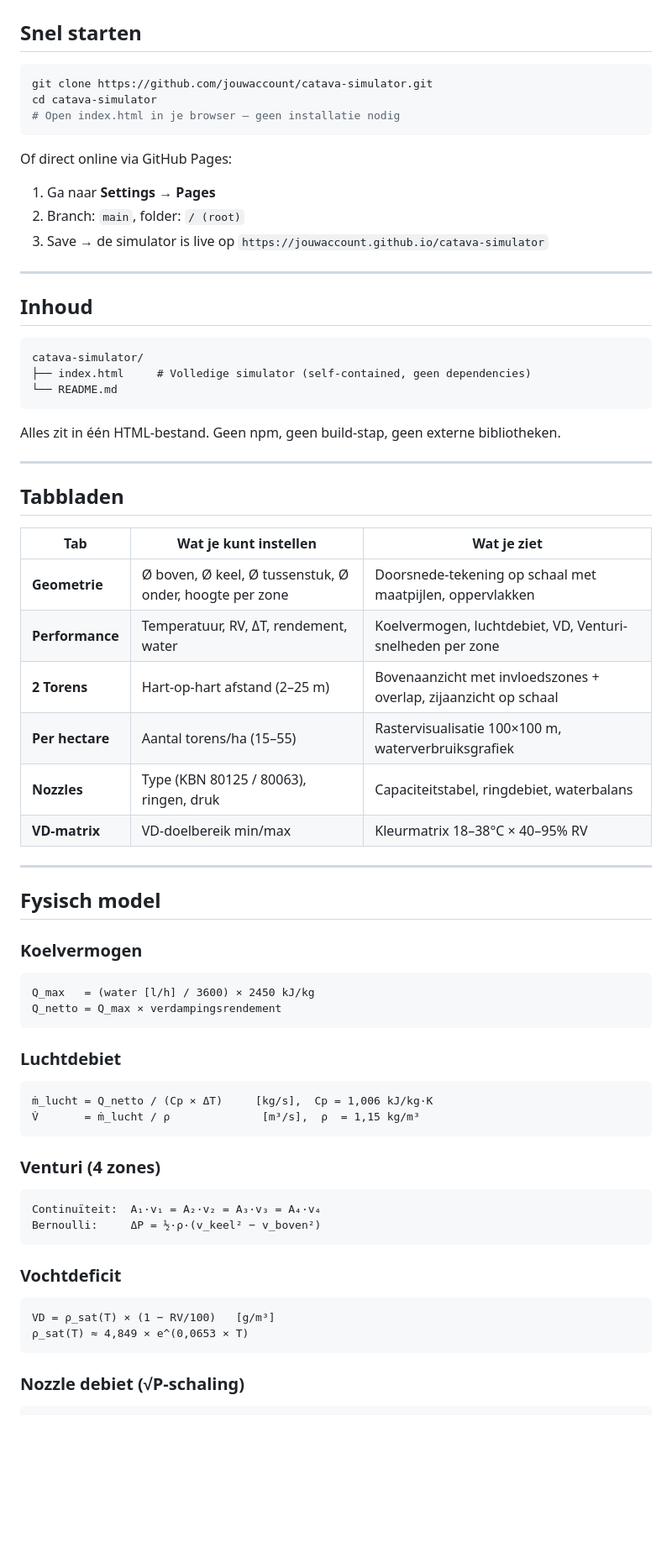
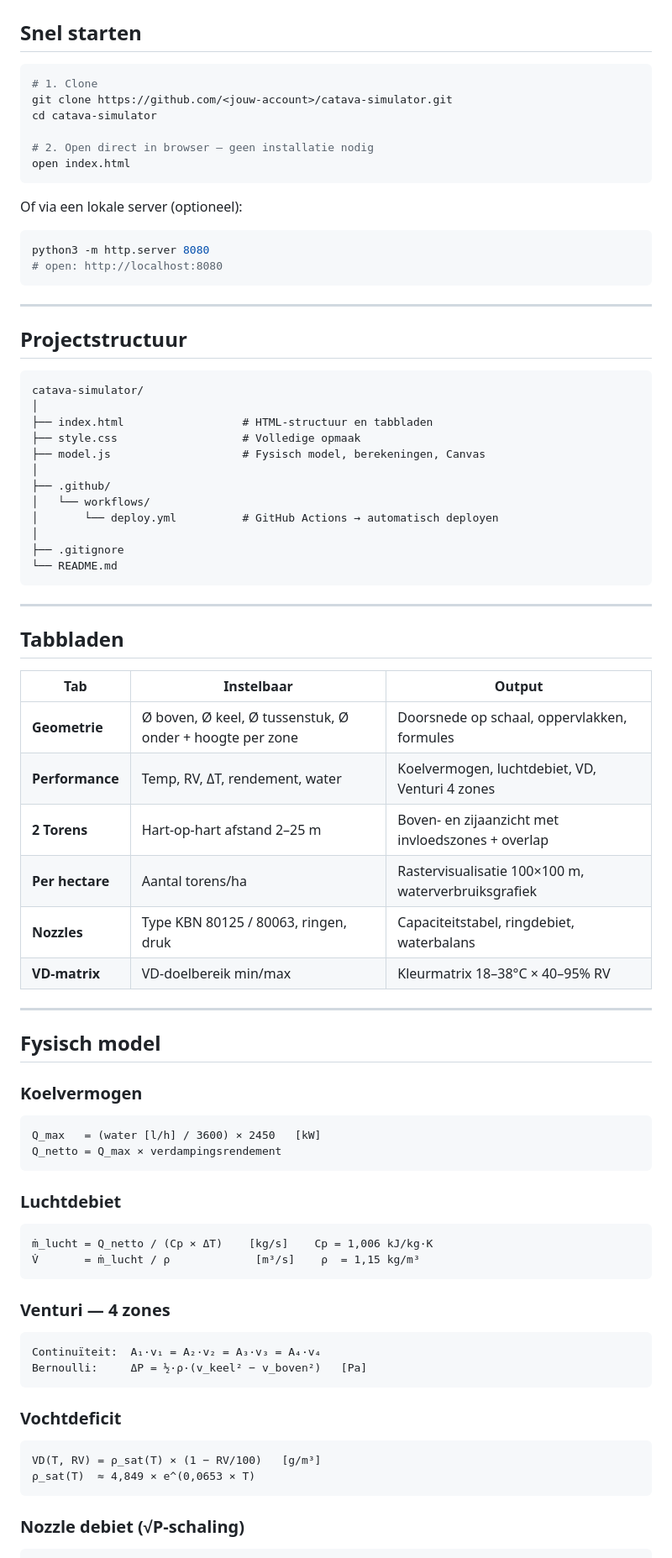
Before and after one commit to peekbv-rgb/Torenperformance, a Markdown page: README.md, the part around one of its changes. Shown at 84% size. Rendered like a GitHub page; blank space fills up the shorter version.

Commit message:
Enhance README formatting and content
Updated README with improved formatting and additional sections.

````diff
--- a/README.md
+++ b/README.md
@@ -9,39 +19,51 @@ Interactief fysisch rekenmodel voor de **Catava Air airsok** — een katabatisch
 ## Snel starten
 
 ```bash
-git clone https://github.com/jouwaccount/catava-simulator.git
+# 1. Clone
+git clone https://github.com/<jouw-account>/catava-simulator.git
 cd catava-simulator
-# Open index.html in je browser — geen installatie nodig
+
+# 2. Open direct in browser — geen installatie nodig
+open index.html
 ```
 
-Of direct online via GitHub Pages:
-1. Ga naar **Settings → Pages**
-2. Branch: `main`, folder: `/ (root)`
-3. Save → de simulator is live op `https://jouwaccount.github.io/catava-simulator`
+Of via een lokale server (optioneel):
+
+```bash
+python3 -m http.server 8080
+# open: http://localhost:8080
+```
 
 ---
 
-## Inhoud
+## Projectstructuur
 
 ```
 catava-simulator/
-├── index.html     # Volledige simulator (self-contained, geen dependencies)
+│
+├── index.html                  # HTML-structuur en tabbladen
+├── style.css                   # Volledige opmaak
+├── model.js                    # Fysisch model, berekeningen, Canvas
+│
+├── .github/
+│   └── workflows/
+│       └── deploy.yml          # GitHub Actions → automatisch deployen
+│
+├── .gitignore
 └── README.md
 ```
-
-Alles zit in één HTML-bestand. Geen npm, geen build-stap, geen externe bibliotheken.
 
 ---
 
 ## Tabbladen
 
-| Tab | Wat je kunt instellen | Wat je ziet |
-|-----|-----------------------|-------------|
-| **Geometrie** | Ø boven, Ø keel, Ø tussenstuk, Ø onder, hoogte per zone | Doorsnede-tekening op schaal met maatpijlen, oppervlakken |
-| **Performance** | Temperatuur, RV, ΔT, rendement, water | Koelvermogen, luchtdebiet, VD, Venturi-snelheden per zone |
-| **2 Torens** | Hart-op-hart afstand (2–25 m) | Bovenaanzicht met invloedszones + overlap, zijaanzicht op schaal |
-| **Per hectare** | Aantal torens/ha (15–55) | Rastervisualisatie 100×100 m, waterverbruiksgrafiek |
-| **Nozzles** | Type (KBN 80125 / 80063), ringen, druk | Capaciteitstabel, ringdebiet, waterbalans |
+| Tab | Instelbaar | Output |
+|-----|-----------|--------|
+| **Geometrie** | Ø boven, Ø keel, Ø tussenstuk, Ø onder + hoogte per zone | Doorsnede op schaal, oppervlakken, formules |
+| **Performance** | Temp, RV, ΔT, rendement, water | Koelvermogen, luchtdebiet, VD, Venturi 4 zones |
+| **2 Torens** | Hart-op-hart afstand 2–25 m | Boven- en zijaanzicht met invloedszones + overlap |
+| **Per hectare** | Aantal torens/ha | Rastervisualisatie 100×100 m, waterverbruiksgrafiek |
+| **Nozzles** | Type KBN 80125 / 80063, ringen, druk | Capaciteitstabel, ringdebiet, waterbalans |
 | **VD-matrix** | VD-doelbereik min/max | Kleurmatrix 18–38°C × 40–95% RV |
 
 ---
@@ -49,28 +71,33 @@ Alles zit in één HTML-bestand. Geen npm, geen build-stap, geen externe bibliot
 ## Fysisch model
 
 ### Koelvermogen
+
 ```
-Q_max   = (water [l/h] / 3600) × 2450 kJ/kg
+Q_max   = (water [l/h] / 3600) × 2450   [kW]
 Q_netto = Q_max × verdampingsrendement
 ```
 
 ### Luchtdebiet
+
 ```
-ṁ_lucht = Q_netto / (Cp × ΔT)     [kg/s],  Cp = 1,006 kJ/kg·K
-V̇       = ṁ_lucht / ρ              [m³/s],  ρ  = 1,15 kg/m³
+ṁ_lucht = Q_netto / (Cp × ΔT)    [kg/s]    Cp = 1,006 kJ/kg·K
+V̇       = ṁ_lucht / ρ             [m³/s]    ρ  = 1,15 kg/m³
 ```
 
-### Venturi (4 zones)
+### Venturi — 4 zones
+
 ```
 Continuïteit:  A₁·v₁ = A₂·v₂ = A₃·v₃ = A₄·v₄
-Bernoulli:     ΔP = ½·ρ·(v_keel² − v_boven²)
+Bernoulli:     ΔP = ½·ρ·(v_keel² − v_boven²)   [Pa]
 ```
 
 ### Vochtdeficit
+
 ```
-VD = ρ_sat(T) × (1 − RV/100)   [g/m³]
-ρ_sat(T) ≈ 4,849 × e^(0,0653 × T)
+VD(T, RV) = ρ_sat(T) × (1 − RV/100)   [g/m³]
+ρ_sat(T)  ≈ 4,849 × e^(0,0653 × T)
 ```
 
 ### Nozzle debiet (√P-schaling)
+
 ```
````
Also changed, not shown: other parts of README.md (+46 -13 lines).
